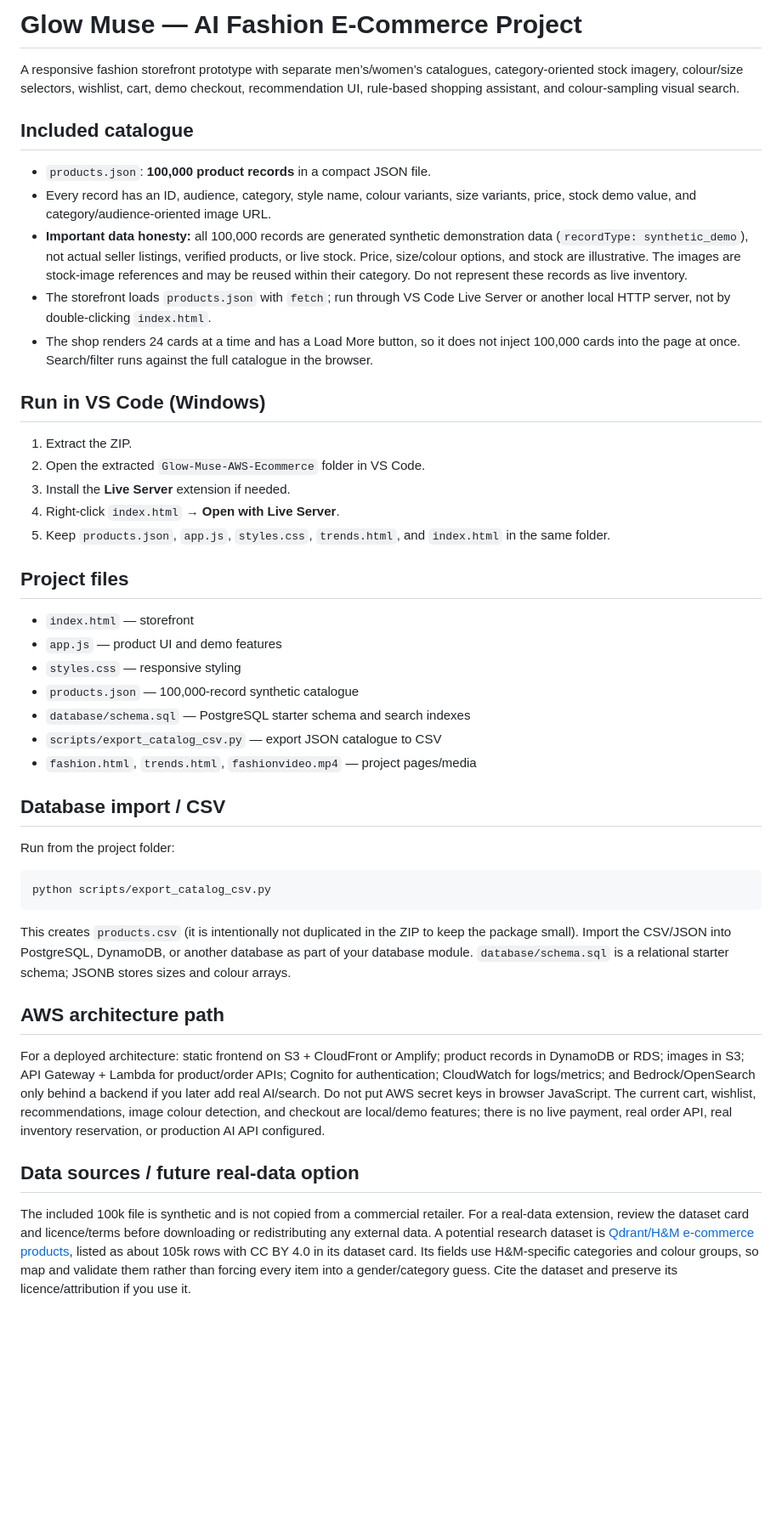
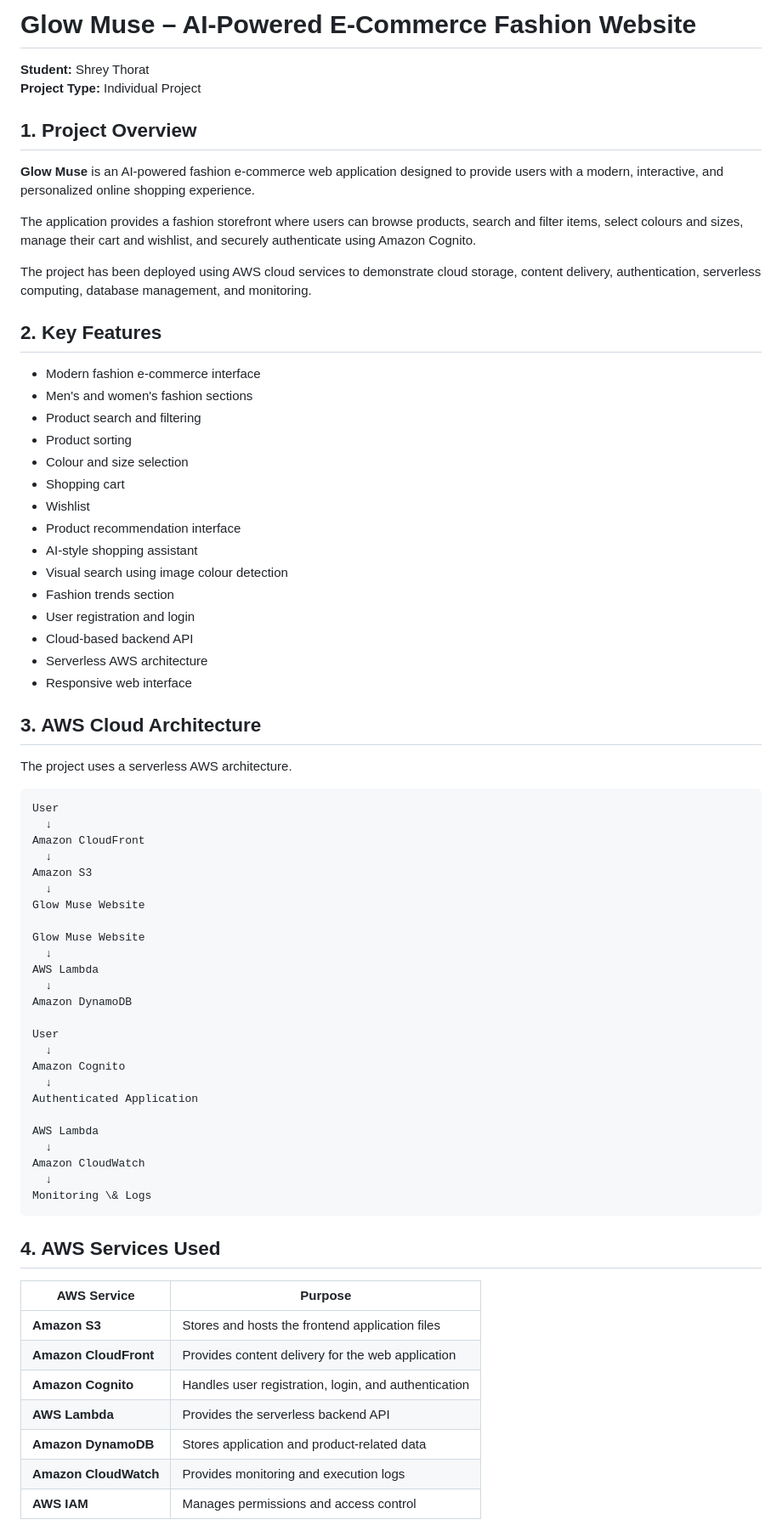
Before and after one commit to shreythorat37-blip/glow-muse-aws-ecommerce, a Markdown page: README.md, the part around one of its changes. Shown at 85% size. Rendered like a GitHub page; blank space fills up the shorter version.

````diff
--- a/README.md
+++ b/README.md
@@ -1,40 +1,75 @@
-# Glow Muse — AI Fashion E-Commerce Project
+# Glow Muse – AI-Powered E-Commerce Fashion Website
 
-A responsive fashion storefront prototype with separate men’s/women’s catalogues, category-oriented stock imagery, colour/size selectors, wishlist, cart, demo checkout, recommendation UI, rule-based shopping assistant, and colour-sampling visual search.
+**Student:** Shrey Thorat
+**Project Type:** Individual Project
 
-## Included catalogue
-- `products.json`: **100,000 product records** in a compact JSON file.
-- Every record has an ID, audience, category, style name, colour variants, size variants, price, stock demo value, and category/audience-oriented image URL.
-- **Important data honesty:** all 100,000 records are generated synthetic demonstration data (`recordType: synthetic_demo`), not actual seller listings, verified products, or live stock. Price, size/colour options, and stock are illustrative. The images are stock-image references and may be reused within their category. Do not represent these records as live inventory.
-- The storefront loads `products.json` with `fetch`; run through VS Code Live Server or another local HTTP server, not by double-clicking `index.html`.
-- The shop renders 24 cards at a time and has a Load More button, so it does not inject 100,000 cards into the page at once. Search/filter runs against the full catalogue in the browser.
+## 1\. Project Overview
 
-## Run in VS Code (Windows)
-1. Extract the ZIP.
-2. Open the extracted `Glow-Muse-AWS-Ecommerce` folder in VS Code.
-3. Install the **Live Server** extension if needed.
-4. Right-click `index.html` → **Open with Live Server**.
-5. Keep `products.json`, `app.js`, `styles.css`, `trends.html`, and `index.html` in the same folder.
+**Glow Muse** is an AI-powered fashion e-commerce web application designed to provide users with a modern, interactive, and personalized online shopping experience.
 
-## Project files
-- `index.html` — storefront
-- `app.js` — product UI and demo features
-- `styles.css` — responsive styling
-- `products.json` — 100,000-record synthetic catalogue
-- `database/schema.sql` — PostgreSQL starter schema and search indexes
-- `scripts/export_catalog_csv.py` — export JSON catalogue to CSV
-- `fashion.html`, `trends.html`, `fashionvideo.mp4` — project pages/media
+The application provides a fashion storefront where users can browse products, search and filter items, select colours and sizes, manage their cart and wishlist, and securely authenticate using Amazon Cognito.
 
-## Database import / CSV
-Run from the project folder:
-```bash
-python scripts/export_catalog_csv.py
+The project has been deployed using AWS cloud services to demonstrate cloud storage, content delivery, authentication, serverless computing, database management, and monitoring.
+
+## 2\. Key Features
+
+* Modern fashion e-commerce interface
+* Men's and women's fashion sections
+* Product search and filtering
+* Product sorting
+* Colour and size selection
+* Shopping cart
+* Wishlist
+* Product recommendation interface
+* AI-style shopping assistant
+* Visual search using image colour detection
+* Fashion trends section
+* User registration and login
+* Cloud-based backend API
+* Serverless AWS architecture
+* Responsive web interface
+
+## 3\. AWS Cloud Architecture
+
+The project uses a serverless AWS architecture.
+
+```text
+User
+  ↓
+Amazon CloudFront
+  ↓
+Amazon S3
+  ↓
+Glow Muse Website
+
+Glow Muse Website
+  ↓
+AWS Lambda
+  ↓
+Amazon DynamoDB
+
+User
+  ↓
+Amazon Cognito
+  ↓
+Authenticated Application
+
+AWS Lambda
+  ↓
+Amazon CloudWatch
+  ↓
+Monitoring \& Logs
 ```
-This creates `products.csv` (it is intentionally not duplicated in the ZIP to keep the package small). Import the CSV/JSON into PostgreSQL, DynamoDB, or another database as part of your database module. `database/schema.sql` is a relational starter schema; JSONB stores sizes and colour arrays.
 
-## AWS architecture path
-For a deployed architecture: static frontend on S3 + CloudFront or Amplify; product records in DynamoDB or RDS; images in S3; API Gateway + Lambda for product/order APIs; Cognito for authentication; CloudWatch for logs/metrics; and Bedrock/OpenSearch only behind a backend if you later add real AI/search. Do not put AWS secret keys in browser JavaScript. The current cart, wishlist, recommendations, image colour detection, and checkout are local/demo features; there is no live payment, real order API, real inventory reservation, or production AI API configured.
+## 4\. AWS Services Used
 
-## Data sources / future real-data option
-The included 100k file is synthetic and is not copied from a commercial retailer. For a real-data extension, review the dataset card and licence/terms before downloading or redistributing any external data. A potential research dataset is [Qdrant/H&M e-commerce products](https://huggingface.co/datasets/Qdrant/hm_ecommerce_products), listed as about 105k rows with CC BY 4.0 in its dataset card. Its fields use H&M-specific categories and colour groups, so map and validate them rather than forcing every item into a gender/category guess. Cite the dataset and preserve its licence/attribution if you use it.
+|AWS Service|Purpose|
+|-|-|
+|**Amazon S3**|Stores and hosts the frontend application files|
+|**Amazon CloudFront**|Provides content delivery for the web application|
+|**Amazon Cognito**|Handles user registration, login, and authentication|
+|**AWS Lambda**|Provides the serverless backend API|
+|**Amazon DynamoDB**|Stores application and product-related data|
+|**Amazon CloudWatch**|Provides monitoring and execution logs|
+|**AWS IAM**|Manages permissions and access control|
 
````
Also changed, not shown: other parts of README.md (+204 -9 lines).
